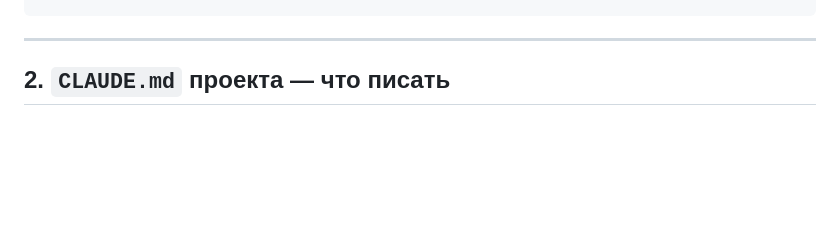
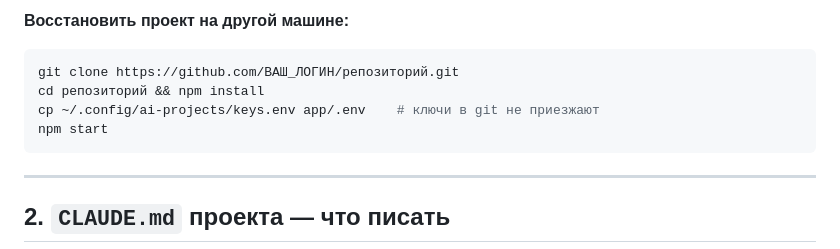
Before and after one commit to NikitaSoin/paradox-agent, a Markdown page: СТАРТ_НОВОГО_ПРОЕКТА.md, the part around one of its changes. Rendered like a GitHub page; blank space fills up the shorter version.

````diff
--- a/СТАРТ_НОВОГО_ПРОЕКТА.md
+++ b/СТАРТ_НОВОГО_ПРОЕКТА.md
@@ -130,3 +218,10 @@ extracted/
+**Восстановить проект на другой машине:**
+
+```bash
+git clone https://github.com/ВАШ_ЛОГИН/репозиторий.git
+cd репозиторий && npm install
+cp ~/.config/ai-projects/keys.env app/.env    # ключи в git не приезжают
+npm start
 ```
 
 ---
````
Also changed, not shown: other parts of СТАРТ_НОВОГО_ПРОЕКТА.md (+88 -0 lines).
